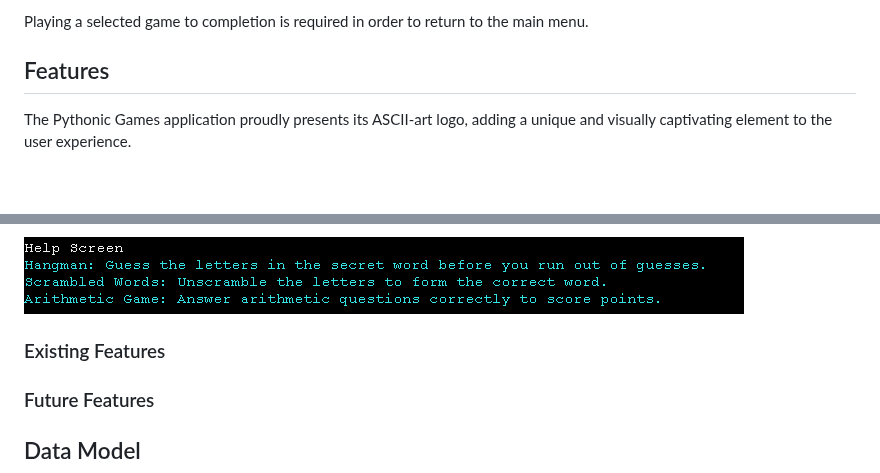
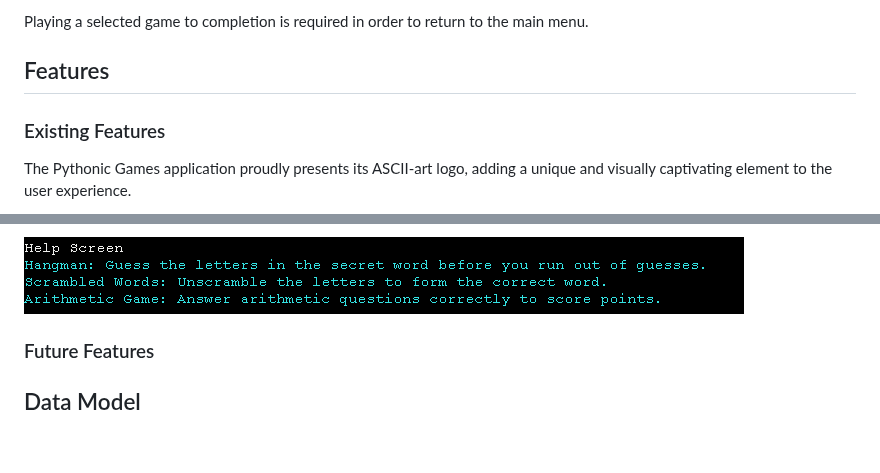
Before and after one commit to linobollansee/pythonic-games, a Markdown page: README.md, 2 parts joined by grey strips. GitHub-like rendering; blank space fills up the shorter version.

Commit message:
Fix: move existing features heading up

```diff
--- a/README.md
+++ b/README.md
@@ -19,6 +19,8 @@ Playing a selected game to completion is required in order to return to the main
 
 ## Features
 
+### Existing Features
+
 The Pythonic Games application proudly presents its ASCII-art logo, adding a unique and visually captivating element to the user experience.
 
 ![Pythonic Games ASCII logo](/readme/media/pythonic-games-ascii-logo.png)
@@ -34,8 +36,6 @@ Both Hangman and Scrambled Words in Pythonic Games utilize a word list comprised
 The help screen within Python Games provides explanations for the various games available.
 
 ![Pythonic Games Help Screen](/readme/media/pythonic-games-help-screen.png)
-
-### Existing Features
 
 ### Future Features
 
```
